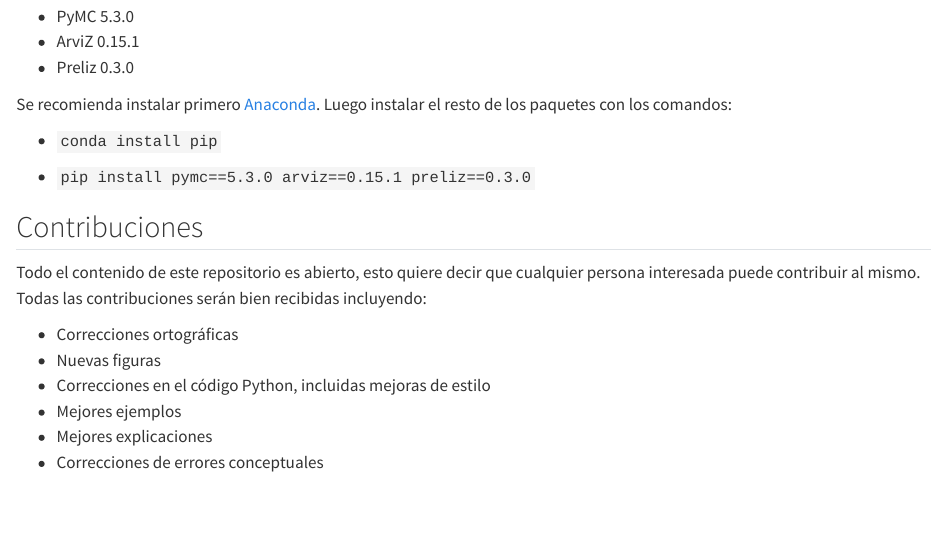
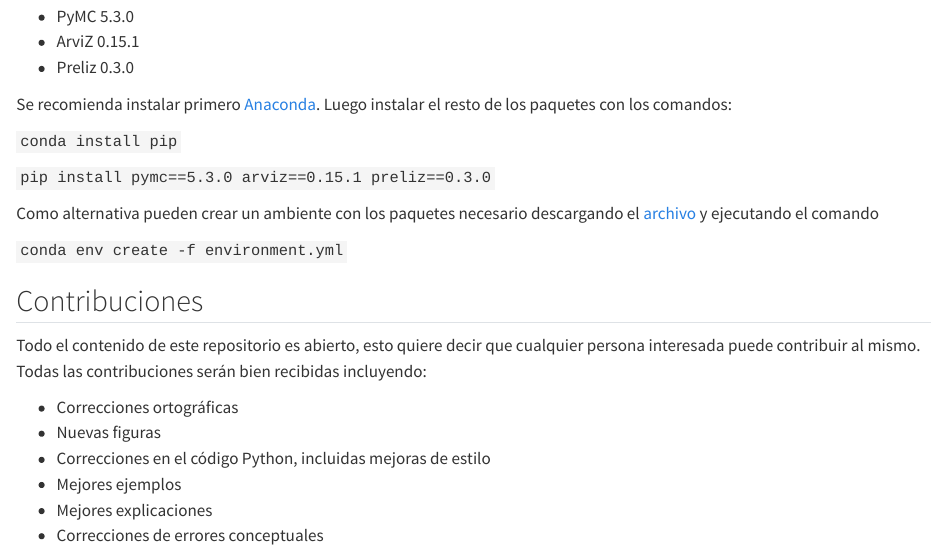
Before and after one commit to Grupo-de-modelado-probabilista/modelado_bayesiano, a Quarto document (index.qmd): the page in a window 1100 px wide, from 1520 px down. Rendered offline with R 4.5, knitr and Pandoc in place of Quarto, with nearby package versions; badge pictures from the web are left out.

Commit message:
fix dependencies

```diff
--- a/index.qmd
+++ b/index.qmd
@@ -52,9 +52,13 @@ Para usar este material es necesario tener instalado Python. Se recomienda la ve
 
 Se recomienda instalar primero [Anaconda](https://www.continuum.io/downloads). Luego instalar el resto de los paquetes con los comandos:
 
-* `conda install pip`
+`conda install pip`
 
-* `pip install pymc==5.3.0 arviz==0.15.1 preliz==0.3.0`
+`pip install pymc==5.3.0 arviz==0.15.1 preliz==0.3.0`
+
+Como alternativa pueden crear un ambiente con los paquetes necesario descargando el [archivo](environment.yml) y ejecutando el comando
+
+`conda env create -f environment.yml`
 
 ## Contribuciones
 Todo el contenido de este repositorio es abierto, esto quiere decir que cualquier persona interesada puede contribuir al mismo. Todas las contribuciones serán bien recibidas incluyendo:
```
Also changed, not shown: README.md, docs/environment.yml (added), docs/search.json, 2 other files.
